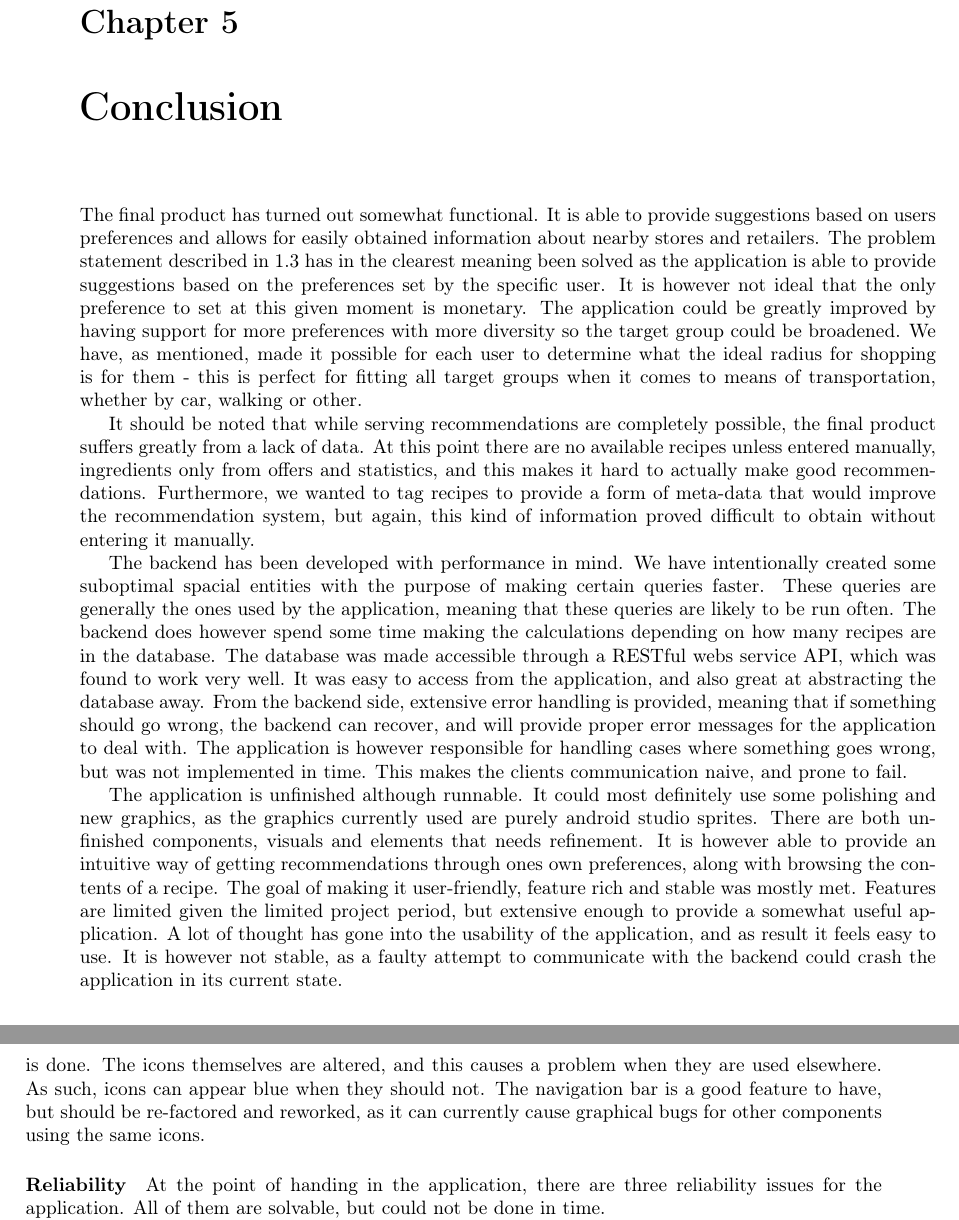
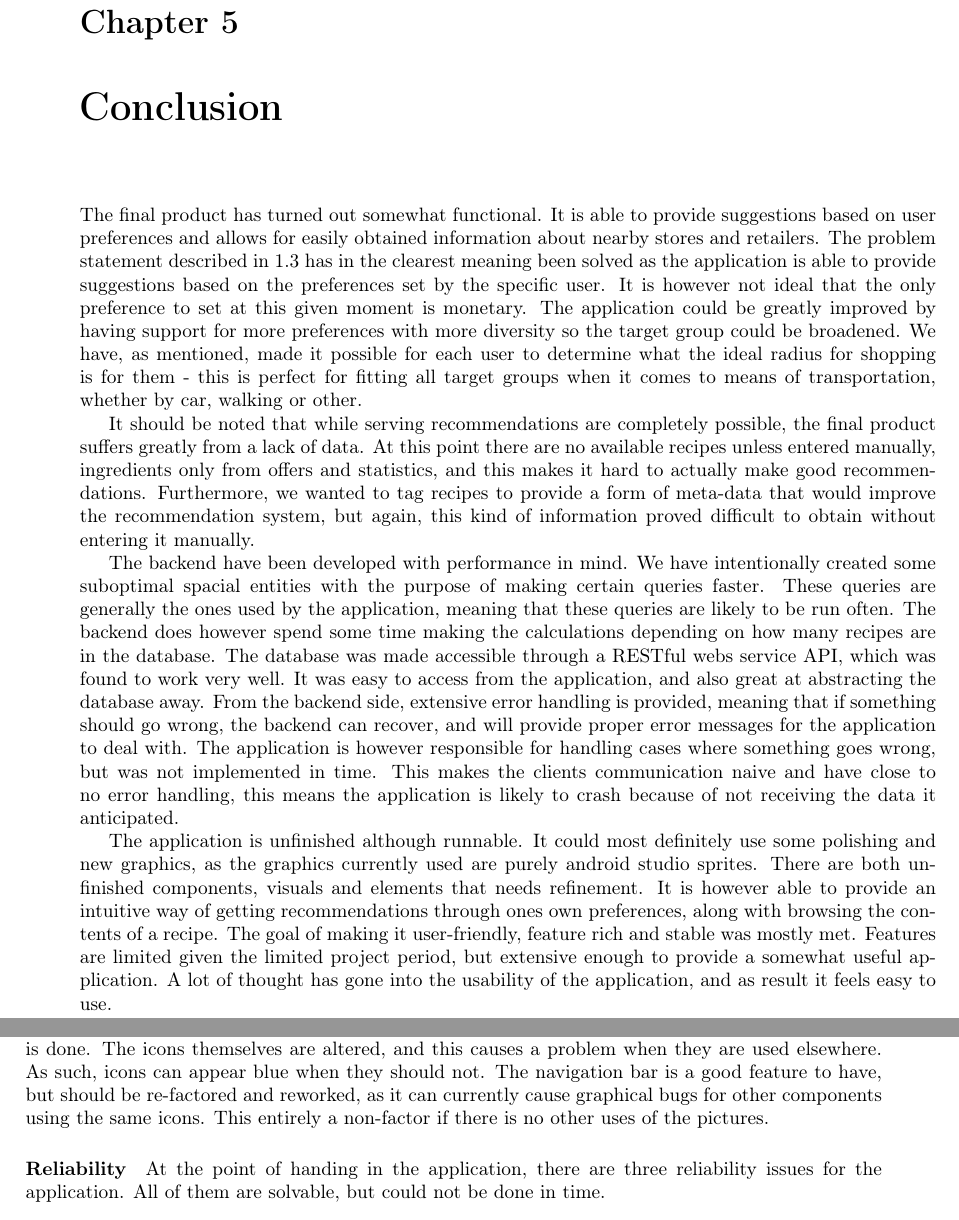
Before and after one commit to RevBlood/sw8rapport, a LaTeX thesis (report/main.tex, which reads report/Content/Conclusion/Evaluation/frontend.tex, report/Content/conclusion.tex): two parts of pages 45 and 48 of 62, joined at a grey line, cut so that both start at the same text. Compiled offline with pdfLaTeX.

Commit message:
tror du så ikke nok lige jeg done!

```diff
--- a/report/Content/Conclusion/Evaluation/frontend.tex
+++ b/report/Content/Conclusion/Evaluation/frontend.tex
@@ -10,7 +10,7 @@ Both problems should be solved with dynamic rescaling. It is possible to know th
 When logging into the application, users are met with a spinning loading icon, covering the screen. The intent with this feature was to let users know that their phone is working - in this particular case to communicate with the backend. When processing does not seem instant, it is generally a good idea to display for the user that something is happening.
 The feature was however only implemented on the \texttt{LoginActivty} because of time-constraints, but should be used generally, when the application does network operations and can not continue until done.
 
-The \texttt{PagerActivity} had a navigation bar, displaying an icon for each screen, and highlighting the current tab with a blue color. This feature is not working as intended because of how highlighting is done. The icons themselves are altered, and this causes a problem when they are used elsewhere. As such, icons can appear blue when they should not. The navigation bar is a good feature to have, but should be re-factored and reworked, as it can currently cause graphical bugs for other components using the same icons.
+The \texttt{PagerActivity} had a navigation bar, displaying an icon for each screen, and highlighting the current tab with a blue color. This feature is not working as intended because of how highlighting is done. The icons themselves are altered, and this causes a problem when they are used elsewhere. As such, icons can appear blue when they should not. The navigation bar is a good feature to have, but should be re-factored and reworked, as it can currently cause graphical bugs for other components using the same icons. This entirely a non-factor if there is no other uses of the pictures.
 
 \paragraph{Reliability}
 At the point of handing in the application, there are three reliability issues for the application. All of them are solvable, but could not be done in time.
--- a/report/Content/conclusion.tex
+++ b/report/Content/conclusion.tex
@@ -1,14 +1,14 @@
 \chapter{Conclusion}
 \label{chap:conc}
 
-The final product has turned out somewhat functional. It is able to provide suggestions based on users preferences and allows for easily obtained information about nearby stores and retailers. The problem statement described in \ref{sec:probstate} has in the clearest meaning been solved as the application is able to provide suggestions based on the preferences set by the specific user. It is however not ideal that the only preference to set at this given moment is monetary. The application could be greatly improved by having support for more preferences with more diversity so the target group could be broadened. We have, as mentioned, made it possible for each user to determine what the ideal radius for shopping is for them - this is perfect for fitting all target groups when it comes to means of transportation, whether by car, walking or other.
+The final product has turned out somewhat functional. It is able to provide suggestions based on user preferences and allows for easily obtained information about nearby stores and retailers. The problem statement described in \ref{sec:probstate} has in the clearest meaning been solved as the application is able to provide suggestions based on the preferences set by the specific user. It is however not ideal that the only preference to set at this given moment is monetary. The application could be greatly improved by having support for more preferences with more diversity so the target group could be broadened. We have, as mentioned, made it possible for each user to determine what the ideal radius for shopping is for them - this is perfect for fitting all target groups when it comes to means of transportation, whether by car, walking or other.
 
 It should be noted that while serving recommendations are completely possible, the final product suffers greatly from a lack of data. At this point there are no available recipes unless entered manually, ingredients only from offers and statistics, and this makes it hard to actually make good recommendations.
 Furthermore, we wanted to tag recipes to provide a form of meta-data that would improve the recommendation system, but again, this kind of information proved difficult to obtain without entering it manually.
 
-The backend has been developed with performance in mind. We have intentionally created some suboptimal spacial entities with the purpose of making certain queries faster. These queries are generally the ones used by the application, meaning that these queries are likely to be run often. The backend does however spend some time making the calculations depending on how many recipes are in the database. The database was made accessible through a RESTful webs service API, which was found to work very well. It was easy to access from the application, and also great at abstracting the database away. From the backend side, extensive error handling is provided, meaning that if something should go wrong, the backend can recover, and will provide proper error messages for the application to deal with. The application is however responsible for handling cases where something goes wrong, but was not implemented in time. This makes the clients communication naive, and prone to fail.
+The backend have been developed with performance in mind. We have intentionally created some suboptimal spacial entities with the purpose of making certain queries faster. These queries are generally the ones used by the application, meaning that these queries are likely to be run often. The backend does however spend some time making the calculations depending on how many recipes are in the database. The database was made accessible through a RESTful webs service API, which was found to work very well. It was easy to access from the application, and also great at abstracting the database away. From the backend side, extensive error handling is provided, meaning that if something should go wrong, the backend can recover, and will provide proper error messages for the application to deal with. The application is however responsible for handling cases where something goes wrong, but was not implemented in time. This makes the clients communication naive and have close to no error handling, this means the application is likely to crash because of not receiving the data it anticipated.
 
-The application is unfinished although runnable. It could most definitely use some polishing and new graphics, as the graphics currently used are purely android studio sprites. There are both unfinished components, visuals and elements that needs refinement. It is however able to provide an intuitive way of getting recommendations through ones own preferences, along with browsing the contents of a recipe. The goal of making it user-friendly, feature rich and stable was mostly met. Features are limited given the limited project period, but extensive enough to provide a somewhat useful application. A lot of thought has gone into the usability of the application, and as result it feels easy to use. It is however not stable, as a faulty attempt to communicate with the backend could crash the application in its current state.
+The application is unfinished although runnable. It could most definitely use some polishing and new graphics, as the graphics currently used are purely android studio sprites. There are both unfinished components, visuals and elements that needs refinement. It is however able to provide an intuitive way of getting recommendations through ones own preferences, along with browsing the contents of a recipe. The goal of making it user-friendly, feature rich and stable was mostly met. Features are limited given the limited project period, but extensive enough to provide a somewhat useful application. A lot of thought has gone into the usability of the application, and as result it feels easy to use.
 
 \input{Content/Conclusion/evaluation}
 \input{Content/Conclusion/futurework}
```
Also changed, not shown: report/Content/Conclusion/futurework.tex (+4 -5 lines).
